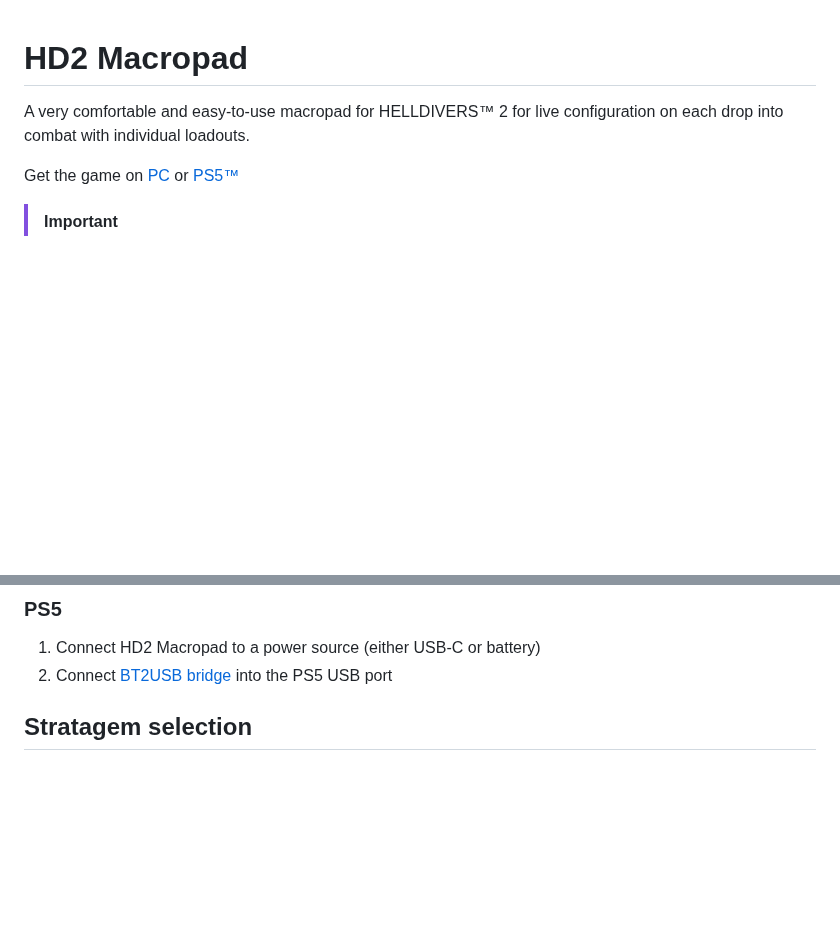
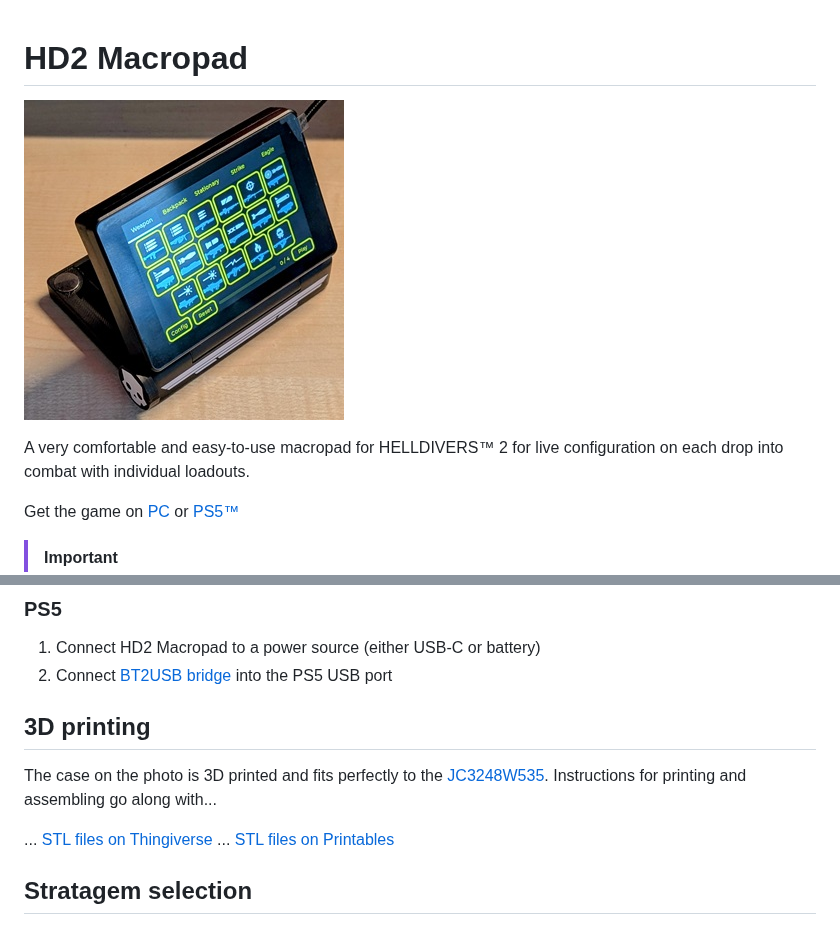
Before and after one commit to unic8s/hd2_macropad, a Markdown page: README.md, 2 parts joined by grey strips. GitHub-like rendering; pictures changed too: screens/device.jpg (added); blank space fills up the shorter version.

```diff
--- a/README.md
+++ b/README.md
@@ -1,4 +1,6 @@
 # HD2 Macropad
+
+![](screens/device.jpg)
 
 A very comfortable and easy-to-use macropad for HELLDIVERS&trade; 2 for live configuration on each drop into combat with individual loadouts.
 
@@ -54,6 +56,14 @@ Please follow the specific steps for your prefered system.
 
 1. Connect HD2 Macropad to a power source (either USB-C or battery)
 2. Connect [BT2USB bridge](https://github.com/unic8s/bt2usb_bridge) into the PS5 USB port
+
+## 3D printing
+
+The case on the photo is 3D printed and fits perfectly to the [JC3248W535](https://s.click.aliexpress.com/e/_DneMCLR).
+Instructions for printing and assembling go along with...
+
+... [STL files on Thingiverse](https://www.thingiverse.com/thing:)
+... [STL files on Printables](https://www.printables.com/model/)
 
 ## Stratagem selection
 
```
